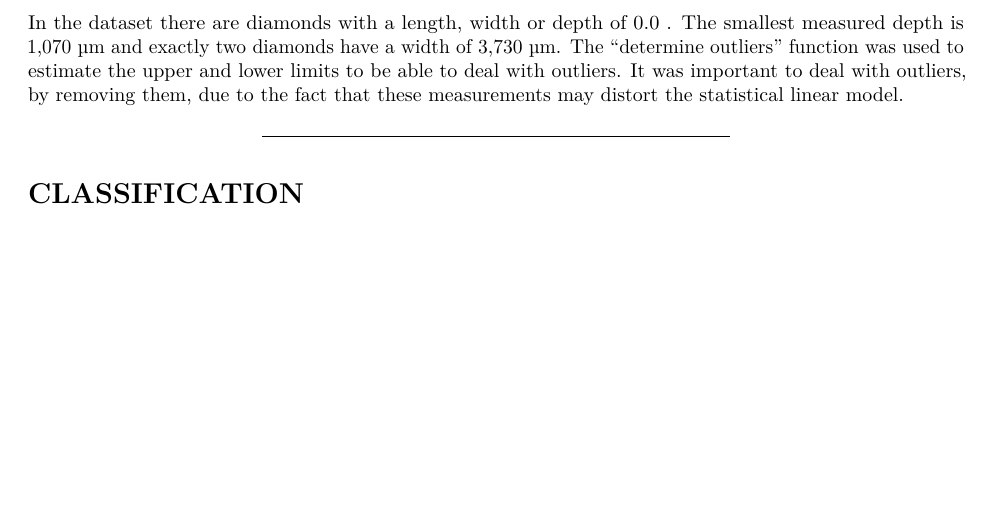
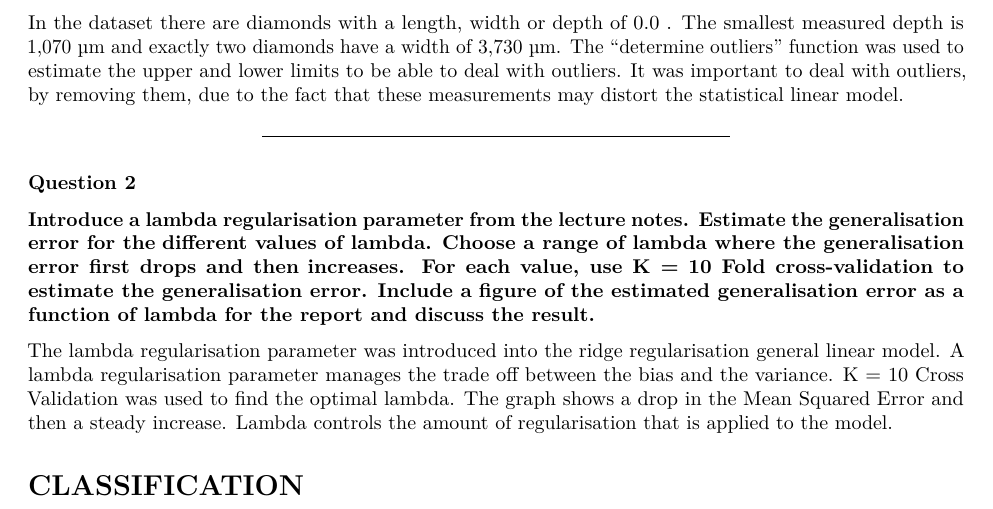
Before and after one commit to s172084/MachiNe_LeaRninG, an R Markdown document (Report2.Rmd): part of page 4 of 10, cut so that both start at the same text, the shorter picture padded with empty space. The pictures show the output file Report2.pdf that the author committed with the source.

Commit message:
Question 2

```diff
--- a/Report2.Rmd
+++ b/Report2.Rmd
@@ -114,6 +114,11 @@ In the dataset there are diamonds with a length, width or depth of 0.0 . The sma
 
 
 ***
+### Question 2
+
+**Introduce a lambda regularisation parameter from the lecture notes. Estimate the generalisation error for the** **different values of lambda. Choose a range of lambda where the generalisation error first drops and then** **increases. For each value, use K = 10 Fold cross-validation to estimate the generalisation error. Include a** **figure of the estimated generalisation error as a function of lambda for the report and discuss the result.**
+
+The lambda regularisation parameter was introduced into the ridge regularisation general linear model. A lambda regularisation parameter manages the trade off between the bias and the variance. K = 10 Cross Validation was used to find the optimal lambda. The graph shows a drop in the Mean Squared Error and then a steady increase. Lambda controls the amount of regularisation that is applied to the model.
 
 
 # CLASSIFICATION
```
Also changed, not shown: Report2.pdf.
